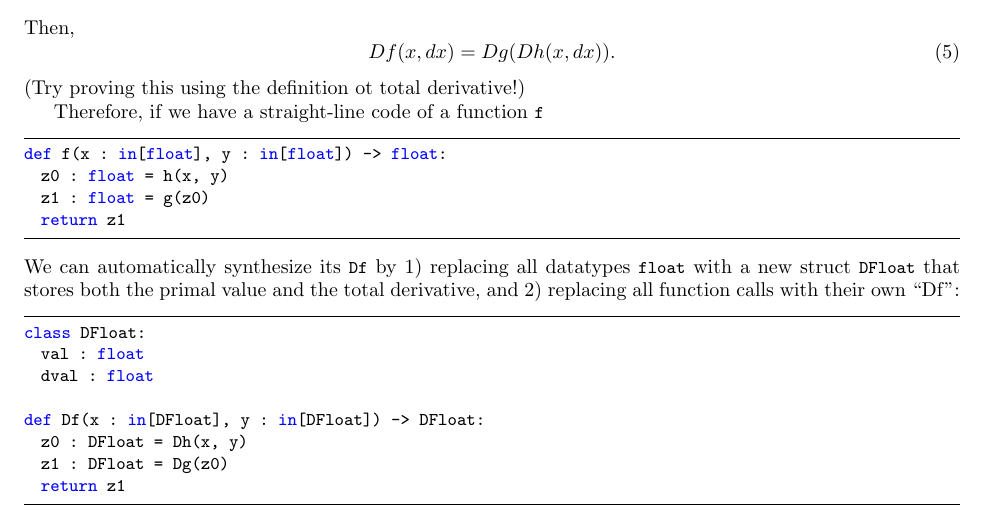
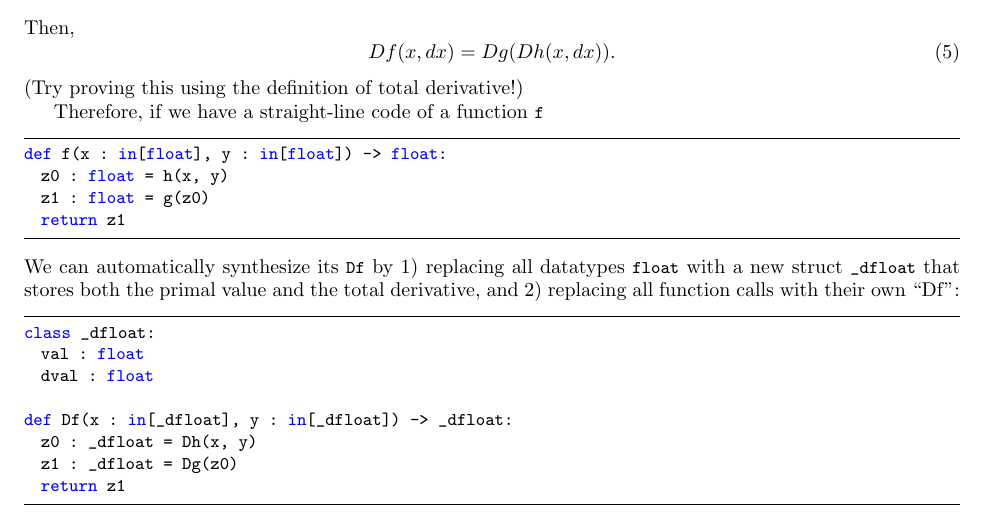
Before and after one commit to BachiLi/loma_public, a LaTeX problem sheet (handouts/homework1.tex): part of page 1 of 8, cut so that both start at the same text. Compiled offline with pdfLaTeX.

Commit message:
Fix HW1 typo

```diff
--- a/handouts/homework1.tex
+++ b/handouts/homework1.tex
@@ -38,7 +38,7 @@ Then,
 \begin{equation}
 	Df(x, dx) = Dg(Dh(x, dx)).
 \end{equation}
-(Try proving this using the definition ot total derivative!)
+(Try proving this using the definition of total derivative!)
 
 Therefore, if we have a straight-line code of a function \lstinline{f}
 \begin{lstlisting}[language=Python]
@@ -47,15 +47,15 @@ def f(x : in[float], y : in[float]) -> float:
 	z1 : float = g(z0)
 	return z1
 \end{lstlisting}
-We can automatically synthesize its \lstinline{Df} by 1) replacing all datatypes \lstinline{float} with a new struct \lstinline{DFloat} that stores both the primal value and the total derivative, and 2) replacing all function calls with their own ``Df'':
+We can automatically synthesize its \lstinline{Df} by 1) replacing all datatypes \lstinline{float} with a new struct \lstinline{_dfloat} that stores both the primal value and the total derivative, and 2) replacing all function calls with their own ``Df'':
 \begin{lstlisting}[language=Python]
-class DFloat:
+class _dfloat:
 	val : float
 	dval : float
 
-def Df(x : in[DFloat], y : in[DFloat]) -> DFloat:
-	z0 : DFloat = Dh(x, y)
-	z1 : DFloat = Dg(z0)
+def Df(x : in[_dfloat], y : in[_dfloat]) -> _dfloat:
+	z0 : _dfloat = Dh(x, y)
+	z1 : _dfloat = Dg(z0)
 	return z1
 \end{lstlisting}
 We can recursively perform this transformation to function \lstinline{h} and \lstinline{g}, then we are done!
```
